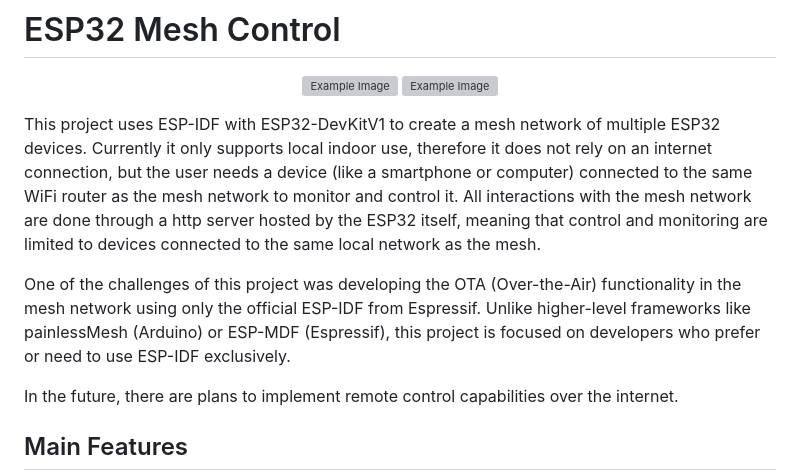
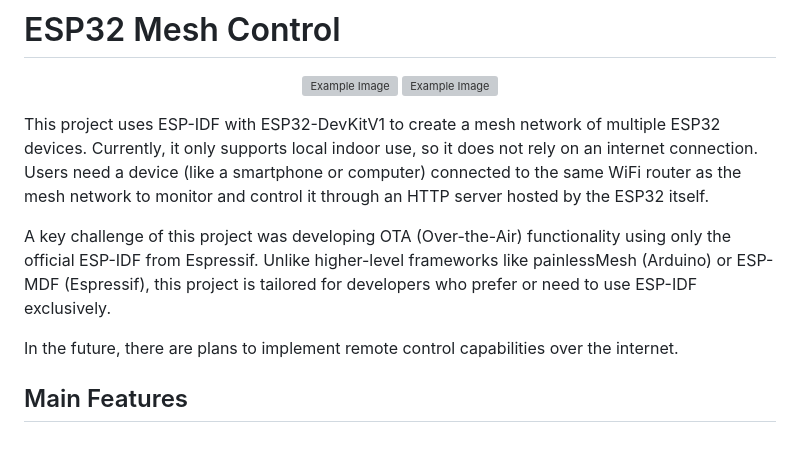
Before and after one commit to moschiel/esp_mesh_iot, a Markdown page: README.md, the part around the change. Drawn GitHub-style; blank space fills up the shorter version; grey boxes are pictures that could not be loaded.

```diff
--- a/README.md
+++ b/README.md
@@ -10,9 +10,10 @@
   <img src="https://github.com/user-attachments/assets/66d2d87f-d40f-40d2-8d06-2e24a43f2b76" alt="Example Image" height="400"/>
 </p>
 
-This project uses ESP-IDF with ESP32-DevKitV1 to create a mesh network of multiple ESP32 devices. Currently it only supports local indoor use, therefore it does not rely on an internet connection, but the user needs a device (like a smartphone or computer) connected to the same WiFi router as the mesh network to monitor and control it. All interactions with the mesh network are done through a http server hosted by the ESP32 itself, meaning that control and monitoring are limited to devices connected to the same local network as the mesh.
 
-One of the challenges of this project was developing the OTA (Over-the-Air) functionality in the mesh network using only the official ESP-IDF from Espressif. Unlike higher-level frameworks like painlessMesh (Arduino) or ESP-MDF (Espressif), this project is focused on developers who prefer or need to use ESP-IDF exclusively.
+This project uses ESP-IDF with ESP32-DevKitV1 to create a mesh network of multiple ESP32 devices. Currently, it only supports local indoor use, so it does not rely on an internet connection. Users need a device (like a smartphone or computer) connected to the same WiFi router as the mesh network to monitor and control it through an HTTP server hosted by the ESP32 itself.
+
+A key challenge of this project was developing OTA (Over-the-Air) functionality using only the official ESP-IDF from Espressif. Unlike higher-level frameworks like painlessMesh (Arduino) or ESP-MDF (Espressif), this project is tailored for developers who prefer or need to use ESP-IDF exclusively.
 
 In the future, there are plans to implement remote control capabilities over the internet.
 
```
